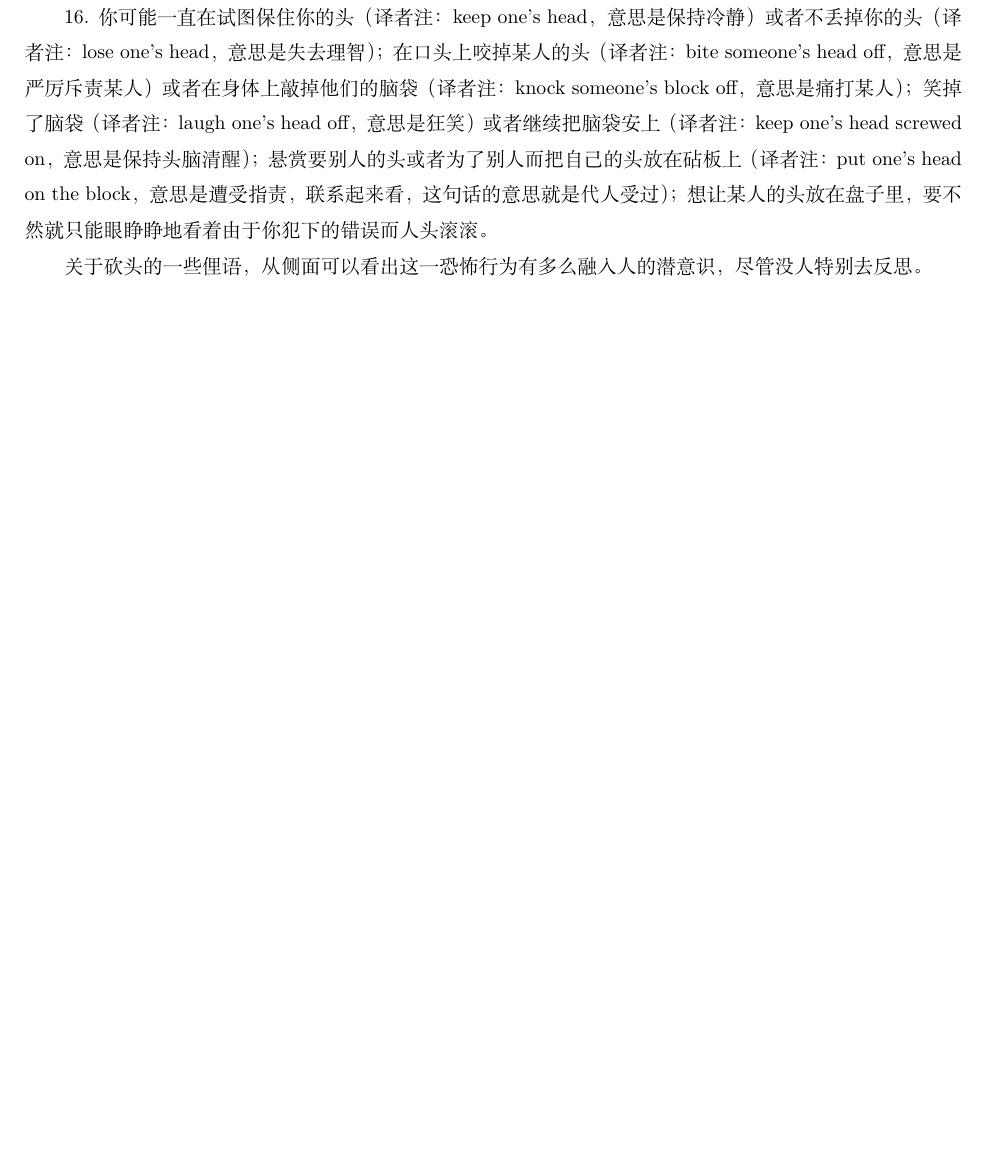
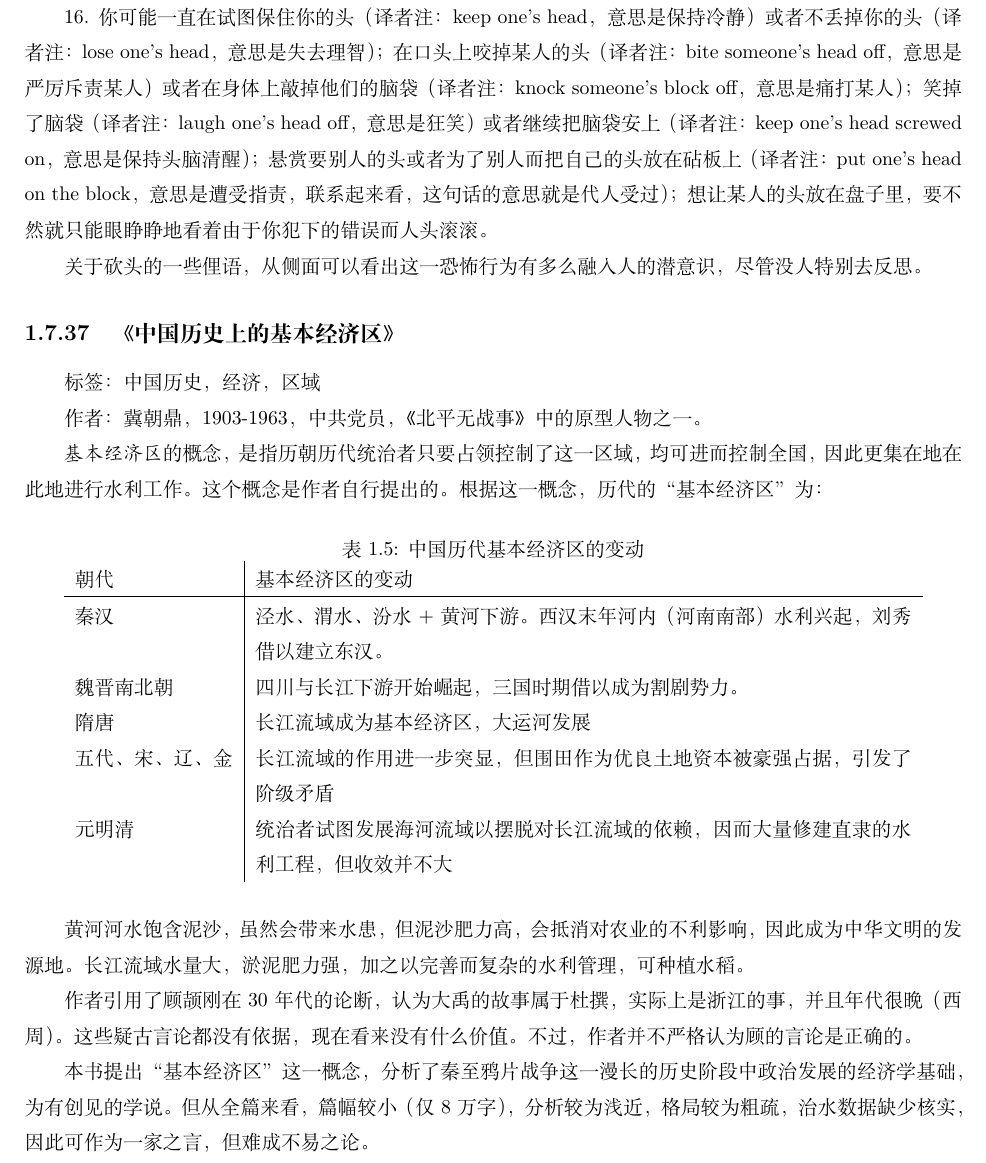
Before and after one commit to steven-ban/book_movie, a LaTeX thesis (main.tex, which reads jbjjq.tex): part of page 163 of 185, cut so that both start at the same text, the shorter picture padded with empty space. Compiled offline with XeLaTeX.

Commit message:
添加《中国历史上的基本经济区》

```diff
--- /dev/null
+++ b/jbjjq.tex
@@ -0,0 +1,28 @@
+\subsection{《中国历史上的基本经济区》}
+
+标签： 中国历史，经济，区域
+
+
+作者：冀朝鼎，1903-1963，中共党员，《北平无战事》中的原型人物之一。
+
+\emph{基本经济区}的概念，是指历朝历代统治者只要占领控制了这一区域，均可进而控制全国，因此更集在地在此地进行水利工作。这个概念是作者自行提出的。根据这一概念，历代的“基本经济区”为：
+
+\begin{table}[htpb]
+\centering
+\caption{中国历代基本经济区的变动}
+\begin{tabular}{l|p{0.7\textwidth}}
+朝代 & 基本经济区的变动 \\
+\hline
+秦汉 & 泾水、渭水、汾水 + 黄河下游。西汉末年河内（河南南部）水利兴起，刘秀借以建立东汉。\\
+魏晋南北朝 & 四川与长江下游开始崛起，三国时期借以成为割剧势力。\\
+隋唐 & 长江流域成为基本经济区，大运河发展\\
+五代、宋、辽、金 & 长江流域的作用进一步突显，但围田作为优良土地资本被豪强占据，引发了阶级矛盾\\
+元明清 & 统治者试图发展海河流域以摆脱对长江流域的依赖，因而大量修建直隶的水利工程，但收效并不大\\
+\end{tabular}
+\end{table}
+
+黄河河水饱含泥沙，虽然会带来水患，但泥沙肥力高，会抵消对农业的不利影响，因此成为中华文明的发源地。长江流域水量大，淤泥肥力强，加之以完善而复杂的水利管理，可种植水稻。
+
+作者引用了顾颉刚在30年代的论断，认为大禹的故事属于杜撰，实际上是浙江的事，并且年代很晚（西周）。这些疑古言论都没有依据，现在看来没有什么价值。不过，作者并不严格认为顾的言论是正确的。
+
+本书提出“基本经济区”这一概念，分析了秦至鸦片战争这一漫长的历史阶段中政治发展的经济学基础，为有创见的学说。但从全篇来看，篇幅较小（仅8万字），分析较为浅近，格局较为粗疏，治水数据缺少核实，因此可作为一家之言，但难成不易之论。
```
Also changed, not shown: main.tex (+1 -0 lines).
